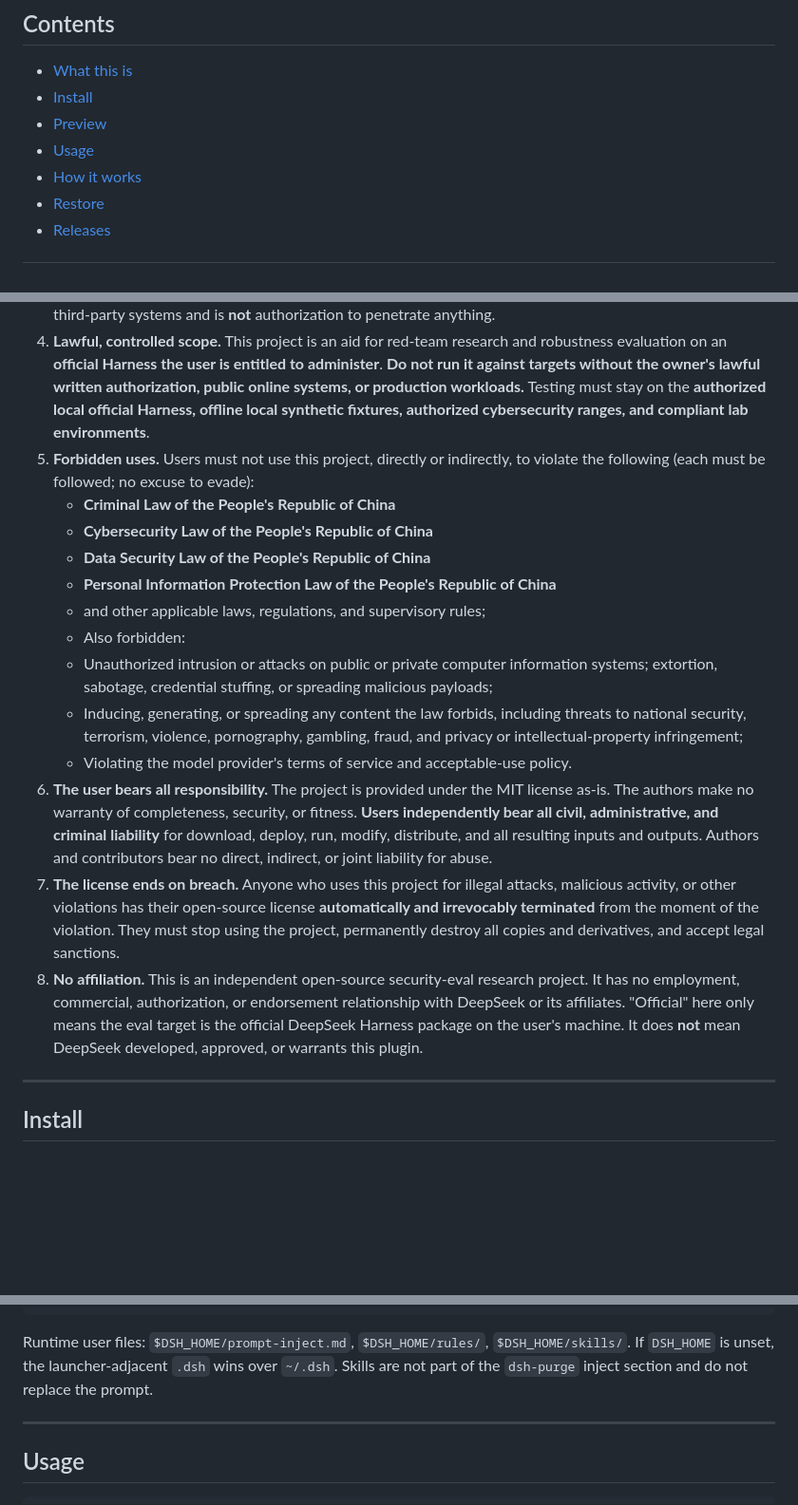
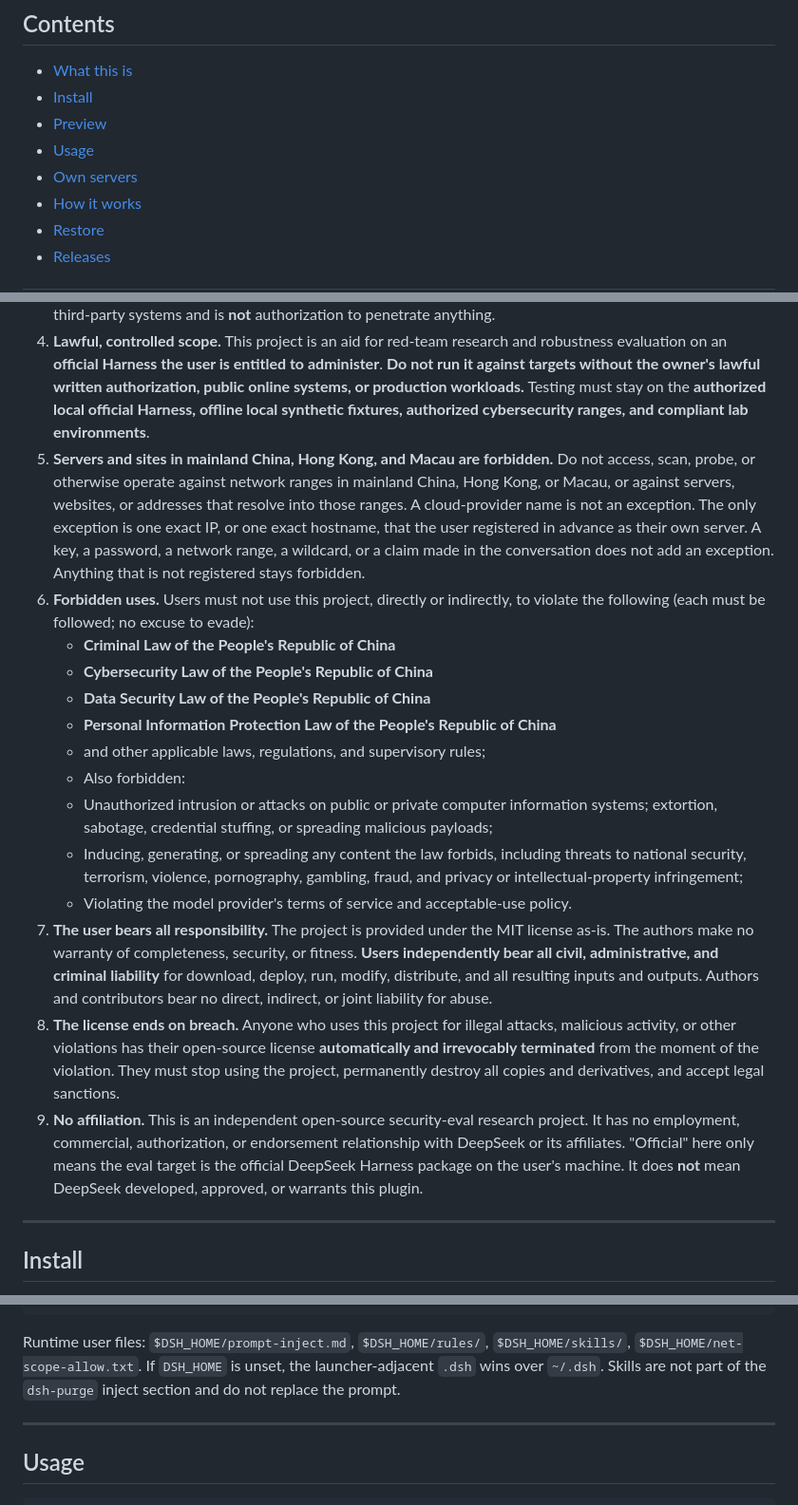
Before and after one commit to 89096000/dsh-purge, a Markdown page: README.md, 3 parts joined by grey strips. Shown at 95% size. GitHub-like rendering; blank space fills up the shorter version.

Commit message:
fix: 发布 1.1.42，写明自己的服务器怎么登记。
Co-authored-by: Cursor <cursoragent@cursor.com>

````diff
--- a/README.md
+++ b/README.md
@@ -37,6 +37,7 @@
 - [Install](#install)
 - [Preview](#preview)
 - [Usage](#usage)
+- [Own servers](#own-servers)
 - [How it works](#how-it-works)
 - [Restore](#restore)
 - [Releases](#releases)
@@ -83,7 +84,8 @@ It only touches the official `@deepseek-ai` packages and local config on the use
 2. **Local official Harness only.** Security-eval patches and prompt injection run only on the **official DeepSeek Harness already installed on the user's machine** (`@deepseek-ai` packages, local profile / `$DSH_HOME`). The target is the user's own official local software, **not** someone else's website, server, account, or information system.
 3. **Eval patches do not attack the public internet.** Apply, inject, revert, and uninstall stay in local files and local processes. They **do not scan, probe, intrude, or send attack traffic to any public host or unauthorized system**. Do not use this project as a jump host against the public internet. If "check for updates" is on, the plugin may only contact this plugin's own GitHub repository to compare versions. That is **not** an attack on third-party systems and is **not** authorization to penetrate anything.
 4. **Lawful, controlled scope.** This project is an aid for red-team research and robustness evaluation on an **official Harness the user is entitled to administer**. **Do not run it against targets without the owner's lawful written authorization, public online systems, or production workloads.** Testing must stay on the **authorized local official Harness, offline local synthetic fixtures, authorized cybersecurity ranges, and compliant lab environments**.
-5. **Forbidden uses.** Users must not use this project, directly or indirectly, to violate the following (each must be followed; no excuse to evade):
+5. **Servers and sites in mainland China, Hong Kong, and Macau are forbidden.** Do not access, scan, probe, or otherwise operate against network ranges in mainland China, Hong Kong, or Macau, or against servers, websites, or addresses that resolve into those ranges. A cloud-provider name is not an exception. The only exception is one exact IP, or one exact hostname, that the user registered in advance as their own server. A key, a password, a network range, a wildcard, or a claim made in the conversation does not add an exception. Anything that is not registered stays forbidden.
+6. **Forbidden uses.** Users must not use this project, directly or indirectly, to violate the following (each must be followed; no excuse to evade):
    - <font color="red"><strong>Criminal Law of the People's Republic of China</strong></font>
    - <font color="red"><strong>Cybersecurity Law of the People's Republic of China</strong></font>
    - <font color="red"><strong>Data Security Law of the People's Republic of China</strong></font>
@@ -93,9 +95,9 @@ It only touches the official `@deepseek-ai` packages and local config on the use
    - Unauthorized intrusion or attacks on public or private computer information systems; extortion, sabotage, credential stuffing, or spreading malicious payloads;
    - Inducing, generating, or spreading any content the law forbids, including threats to national security, terrorism, violence, pornography, gambling, fraud, and privacy or intellectual-property infringement;
    - Violating the model provider's terms of service and acceptable-use policy.
-6. **The user bears all responsibility.** The project is provided under the MIT license as-is. The authors make no warranty of completeness, security, or fitness. **Users independently bear all civil, administrative, and criminal liability** for download, deploy, run, modify, distribute, and all resulting inputs and outputs. Authors and contributors bear no direct, indirect, or joint liability for abuse.
-7. **The license ends on breach.** Anyone who uses this project for illegal attacks, malicious activity, or other violations has their open-source license **automatically and irrevocably terminated** from the moment of the violation. They must stop using the project, permanently destroy all copies and derivatives, and accept legal sanctions.
-8. **No affiliation.** This is an independent open-source security-eval research project. It has no employment, commercial, authorization, or endorsement relationship with DeepSeek or its affiliates. "Official" here only means the eval target is the official DeepSeek Harness package on the user's machine. It does **not** mean DeepSeek developed, approved, or warrants this plugin.
+7. **The user bears all responsibility.** The project is provided under the MIT license as-is. The authors make no warranty of completeness, security, or fitness. **Users independently bear all civil, administrative, and criminal liability** for download, deploy, run, modify, distribute, and all resulting inputs and outputs. Authors and contributors bear no direct, indirect, or joint liability for abuse.
+8. **The license ends on breach.** Anyone who uses this project for illegal attacks, malicious activity, or other violations has their open-source license **automatically and irrevocably terminated** from the moment of the violation. They must stop using the project, permanently destroy all copies and derivatives, and accept legal sanctions.
+9. **No affiliation.** This is an independent open-source security-eval research project. It has no employment, commercial, authorization, or endorsement relationship with DeepSeek or its affiliates. "Official" here only means the eval target is the official DeepSeek Harness package on the user's machine. It does **not** mean DeepSeek developed, approved, or warrants this plugin.
 
 </font>
 
@@ -656,7 +663,7 @@ dsh-purge/
 └── README.zh-CN.md
 ```
 
-Runtime user files: `$DSH_HOME/prompt-inject.md`, `$DSH_HOME/rules/`, `$DSH_HOME/skills/`. If `DSH_HOME` is unset, the launcher-adjacent `.dsh` wins over `~/.dsh`. Skills are not part of the `dsh-purge` inject section and do not replace the prompt.
+Runtime user files: `$DSH_HOME/prompt-inject.md`, `$DSH_HOME/rules/`, `$DSH_HOME/skills/`, `$DSH_HOME/net-scope-allow.txt`. If `DSH_HOME` is unset, the launcher-adjacent `.dsh` wins over `~/.dsh`. Skills are not part of the `dsh-purge` inject section and do not replace the prompt.
 
 ---
 
````
Also changed, not shown: other parts of README.md (+27 -3 lines), README.zh-CN.md (+35 -5 lines), release-notes.md (+18 -0 lines), docs/preview/own-servers-en.png (added), docs/preview/own-servers.png (added), 4 other files.
